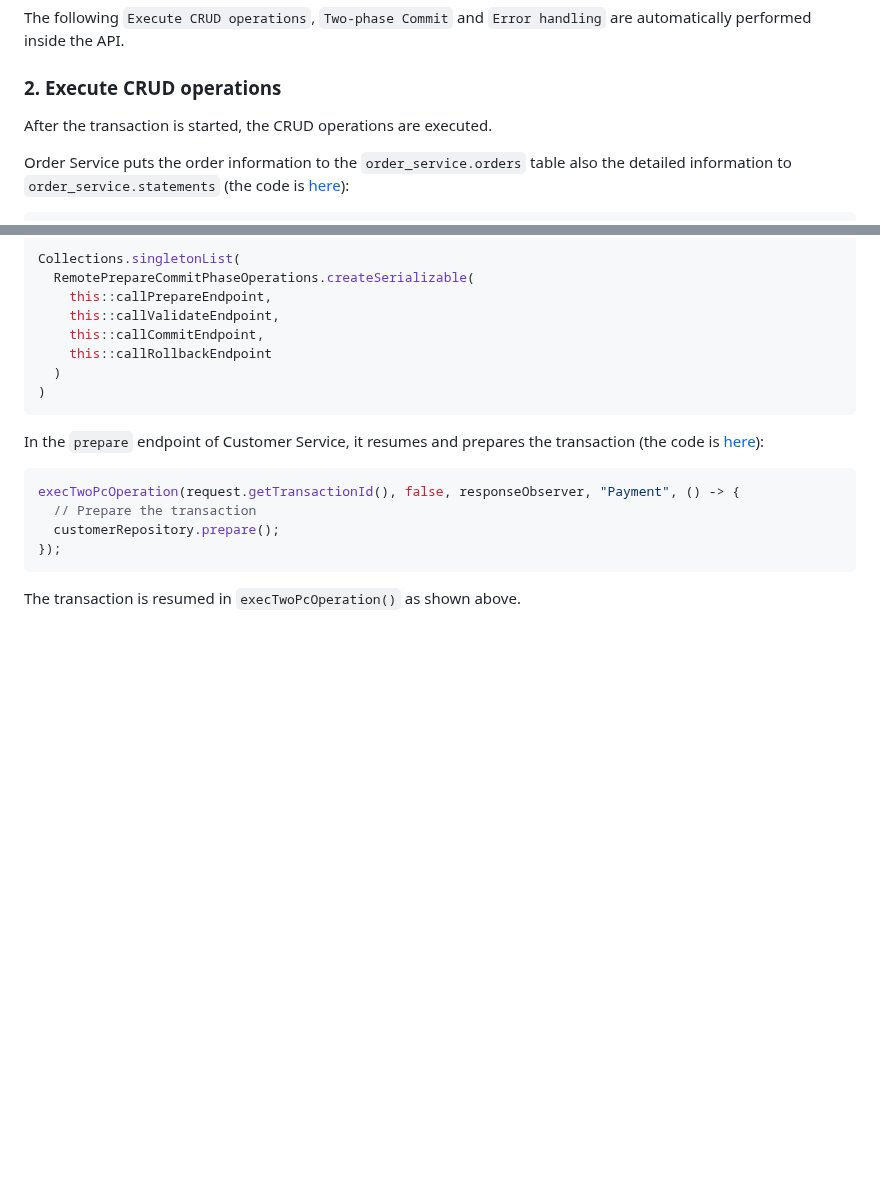
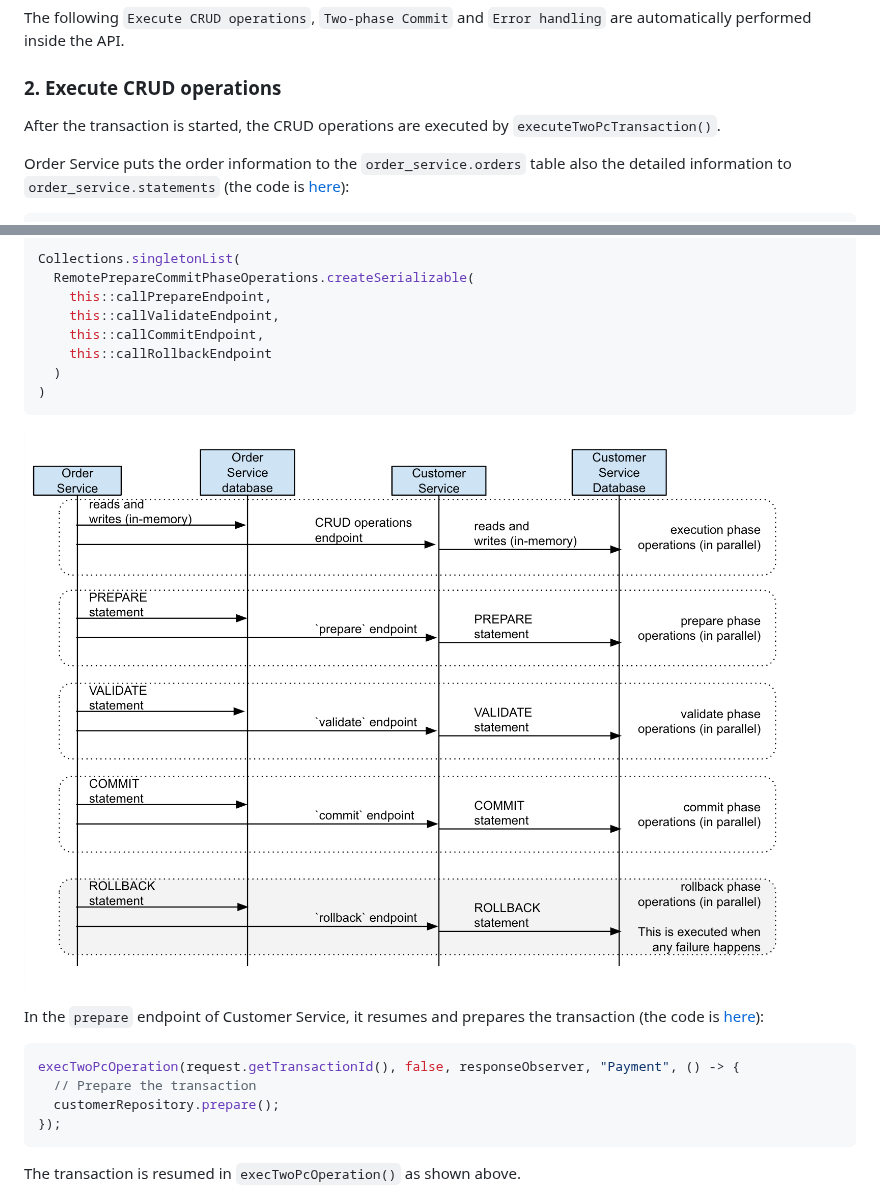
Before and after one commit to scalar-labs/scalardb-samples, a Markdown page: spring-data-microservice-transaction-sample/README.md, 2 parts joined by grey strips. Drawn GitHub-style; pictures changed too: spring-data-microservice-transaction-sample/images/seq-diagram-high-level-2pc-api.png (added); blank space fills up the shorter version.

Commit message:
Add a seq diagram

````diff
--- a/spring-data-microservice-transaction-sample/README.md
+++ b/spring-data-microservice-transaction-sample/README.md
@@ -402,7 +402,7 @@ The following `Execute CRUD operations`, `Two-phase Commit` and `Error handling`
 
 ### 2. Execute CRUD operations
 
-After the transaction is started, the CRUD operations are executed.
+After the transaction is started, the CRUD operations are executed by `executeTwoPcTransaction()`.
 
 Order Service puts the order information to the `order_service.orders` table also the detailed information to `order_service.statements` (the code is [here](order-service/src/main/java/sample/order/OrderService.java#L106-L128)):
 
@@ -490,6 +490,8 @@ Collections.singletonList(
 )
 ```
 
+![Sequence Diagram of High Level 2PC API](images/seq-diagram-high-level-2pc-api.png)
+
 In the `prepare` endpoint of Customer Service, it resumes and prepares the transaction (the code is [here](customer-service/src/main/java/sample/customer/CustomerService.java#L122-L126)):
 
 ```java
````
Also changed, not shown: other parts of spring-data-microservice-transaction-sample/README.md (+1 -1 lines).
